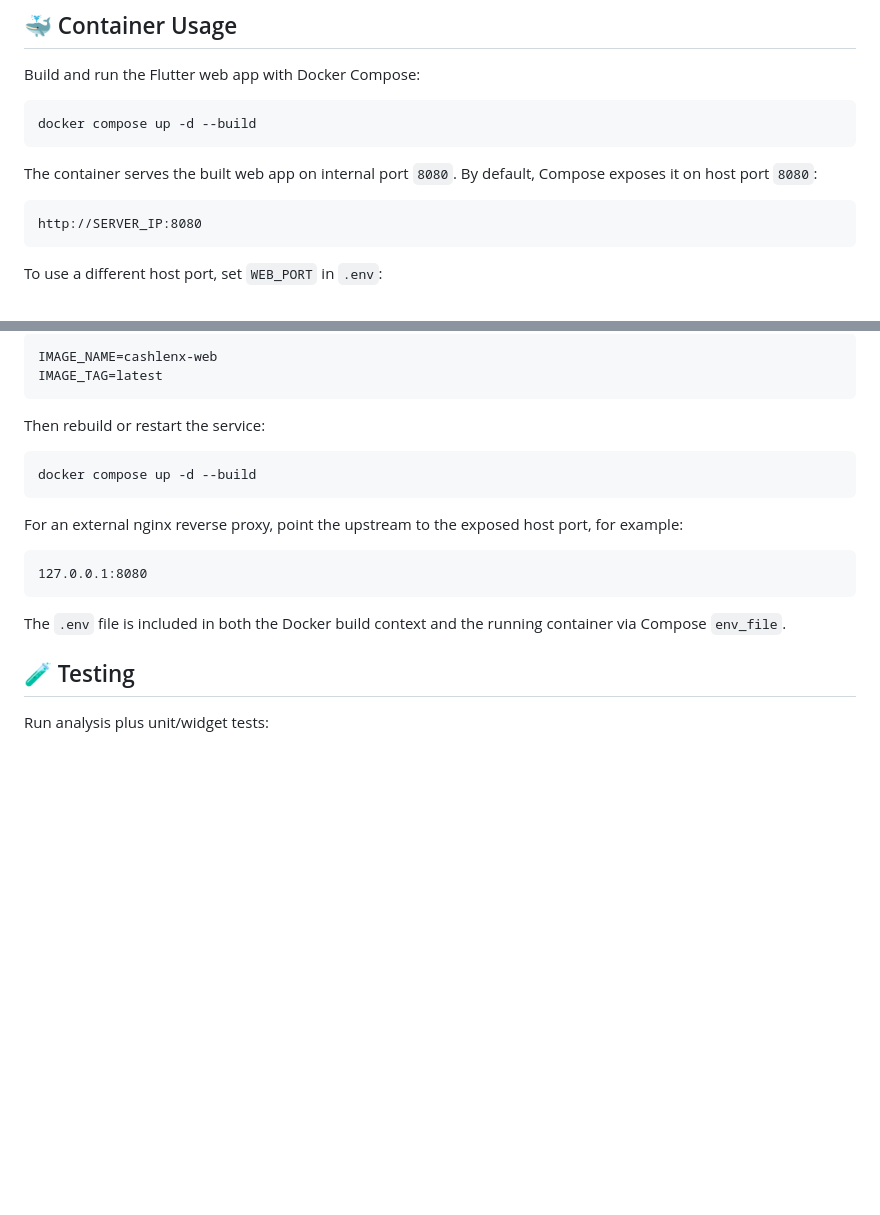
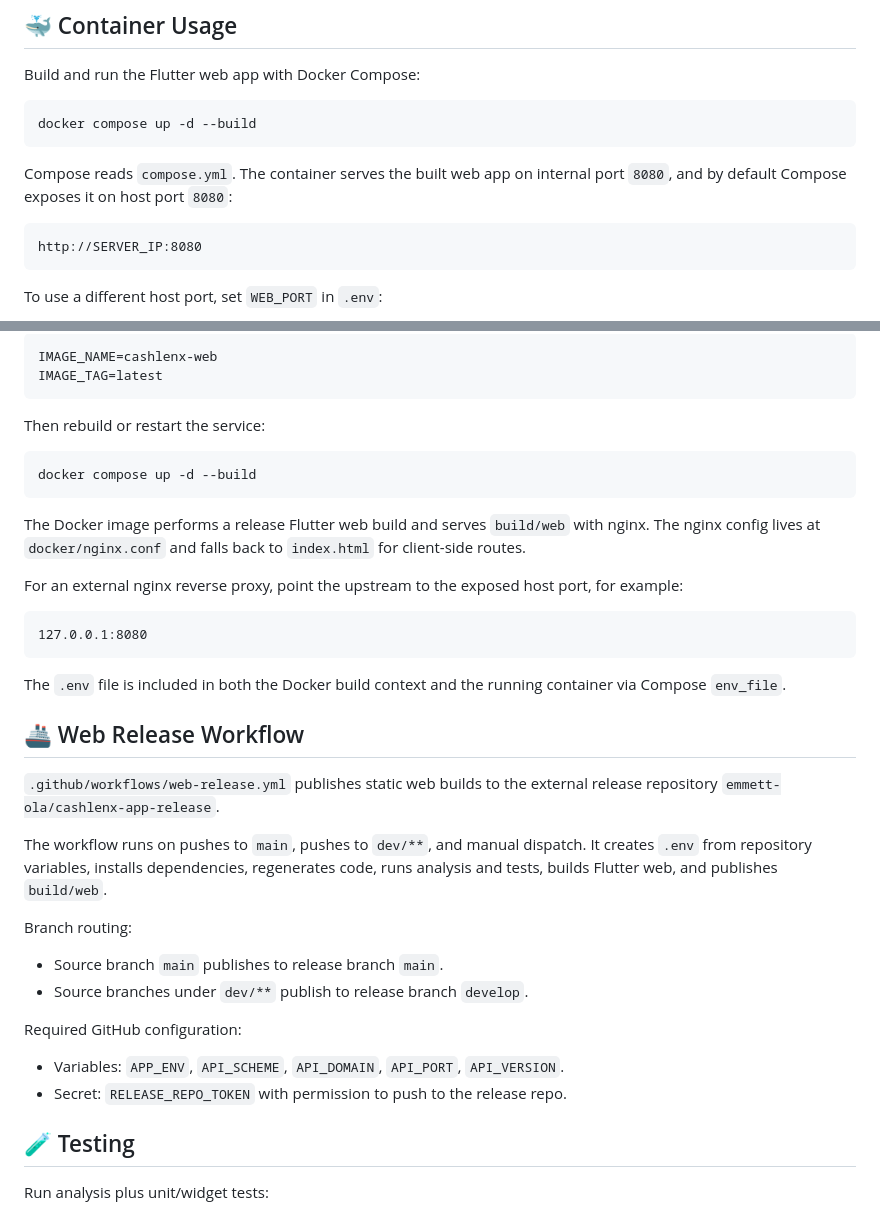
Before and after one commit to emmett-ola/cashlenx-app, a Markdown page: README.md, 2 parts joined by grey strips. GitHub-like rendering; blank space fills up the shorter version.

````diff
--- a/README.md
+++ b/README.md
@@ -81,8 +81,8 @@ Build and run the Flutter web app with Docker Compose:
 docker compose up -d --build
 ```
 
-The container serves the built web app on internal port `8080`. By default,
-Compose exposes it on host port `8080`:
+Compose reads `compose.yml`. The container serves the built web app on internal
+port `8080`, and by default Compose exposes it on host port `8080`:
 
 ```text
 http://SERVER_IP:8080
@@ -107,6 +107,10 @@ Then rebuild or restart the service:
 docker compose up -d --build
 ```
 
+The Docker image performs a release Flutter web build and serves `build/web`
+with nginx. The nginx config lives at `docker/nginx.conf` and falls back to
+`index.html` for client-side routes.
+
 For an external nginx reverse proxy, point the upstream to the exposed host
 port, for example:
 
@@ -116,6 +120,25 @@ port, for example:
 
 The `.env` file is included in both the Docker build context and the running
 container via Compose `env_file`.
+
+## 🚢 Web Release Workflow
+
+`.github/workflows/web-release.yml` publishes static web builds to the external
+release repository `emmett-ola/cashlenx-app-release`.
+
+The workflow runs on pushes to `main`, pushes to `dev/**`, and manual dispatch.
+It creates `.env` from repository variables, installs dependencies, regenerates
+code, runs analysis and tests, builds Flutter web, and publishes `build/web`.
+
+Branch routing:
+
+- Source branch `main` publishes to release branch `main`.
+- Source branches under `dev/**` publish to release branch `develop`.
+
+Required GitHub configuration:
+
+- Variables: `APP_ENV`, `API_SCHEME`, `API_DOMAIN`, `API_PORT`, `API_VERSION`.
+- Secret: `RELEASE_REPO_TOKEN` with permission to push to the release repo.
 
 ## 🧪 Testing
 
````
Also changed, not shown: AGENT.md (+21 -1 lines), docs/roadmap.md (+3 -0 lines).
